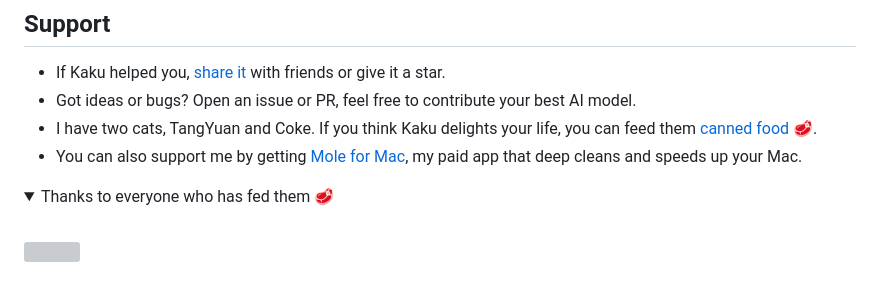
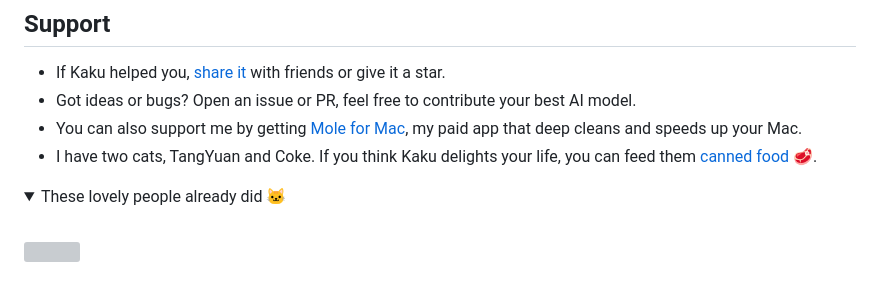
Before and after one commit to DCORVAX/manda, a Markdown page: README.md, the part around the change. Rendered like a GitHub page; folded sections open; grey boxes are pictures that could not be loaded.

Commit message:
docs: pair cat line with sponsors wall and reword collapsed summary

```diff
--- a/README.md
+++ b/README.md
@@ -124,11 +124,11 @@ Big thanks to all contributors who helped build Kaku. Go follow them! ❤️
 
 - If Kaku helped you, [share it](https://twitter.com/intent/tweet?url=https://github.com/tw93/Kaku&text=Kaku%20-%20A%20fast%20terminal%20built%20for%20AI%20coding.) with friends or give it a star.
 - Got ideas or bugs? Open an issue or PR, feel free to contribute your best AI model.
+- You can also support me by getting [Mole for Mac](https://mole.fit), my paid app that deep cleans and speeds up your Mac.
 - I have two cats, TangYuan and Coke. If you think Kaku delights your life, you can feed them <a href="https://cats.tw93.fun?name=Kaku" target="_blank">canned food 🥩</a>.
-- You can also support me by getting [Mole for Mac](https://mole.fit), my paid app that deep cleans and speeds up your Mac.
 
 <details>
-<summary>Thanks to everyone who has fed them 🥩</summary>
+<summary>These lovely people already did 🐱</summary>
 <br/>
 <a href="https://cats.tw93.fun?name=Kaku"><img src="https://cdn.jsdelivr.net/gh/tw93/sponsors@main/assets/sponsors.svg" width="1000" loading="lazy" /></a>
 </details>
```
